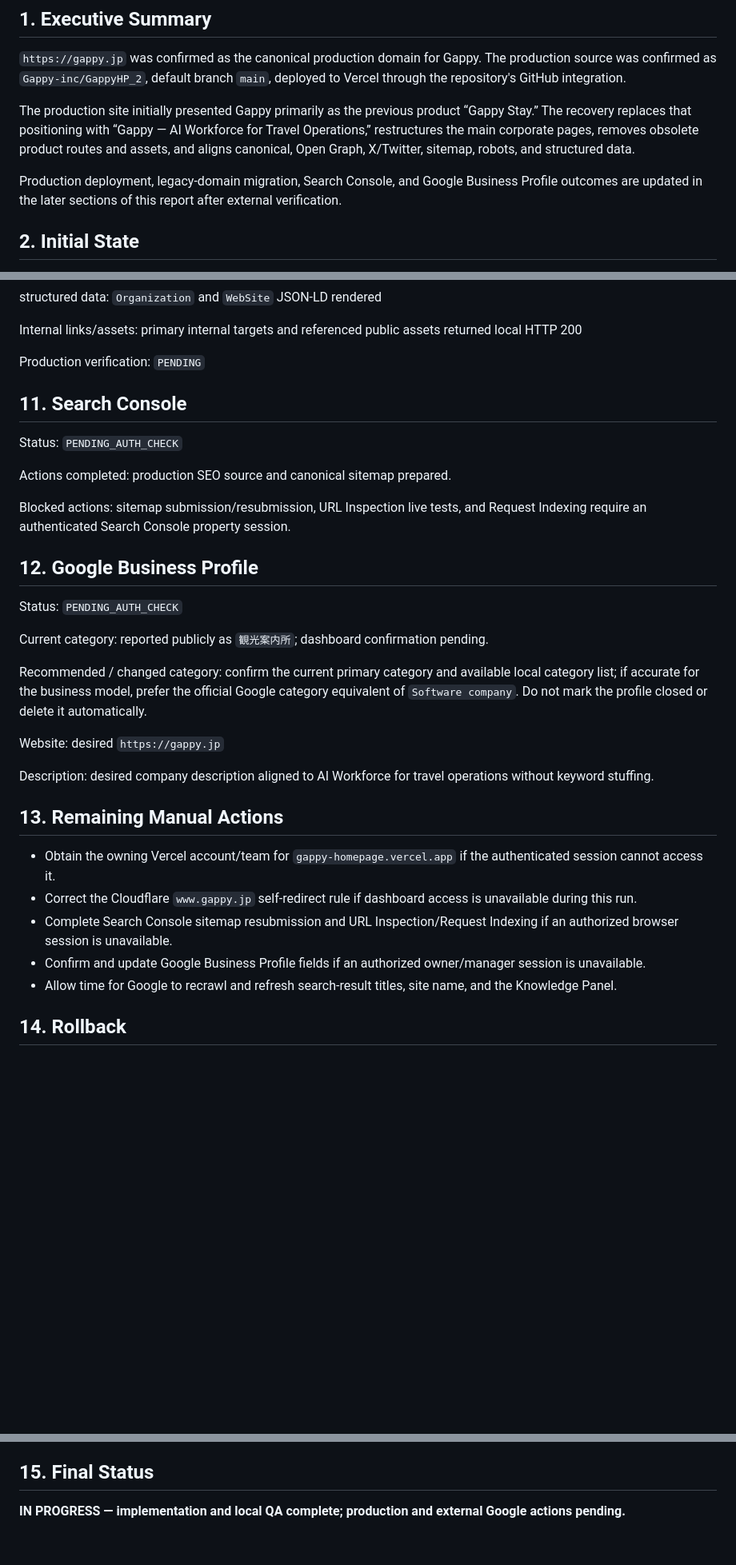
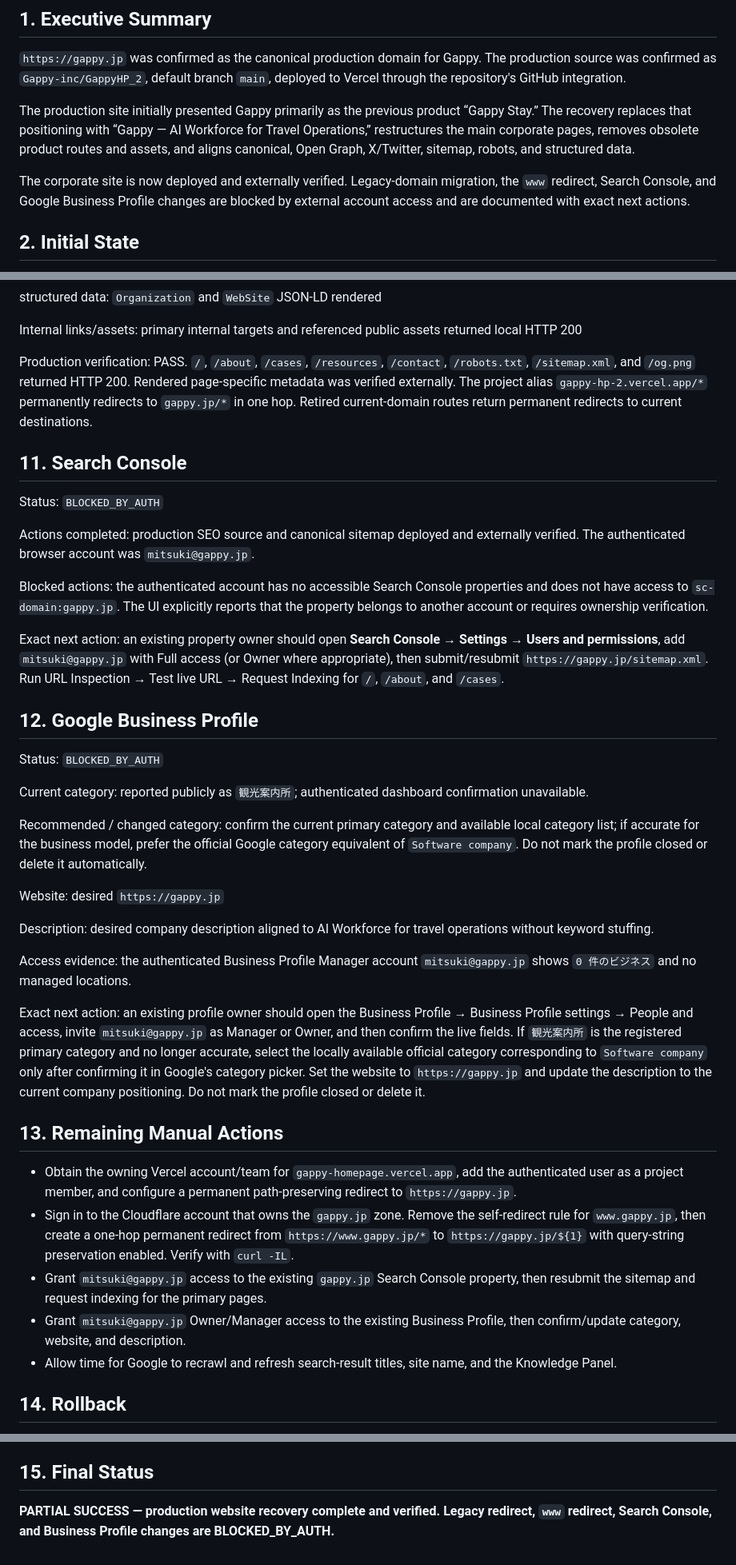
Before and after one commit to Gappy-inc/GappyHP_2, a Markdown page: docs/GAPPY_CORPORATE_SEO_RECOVERY_REPORT.md, 3 parts joined by grey strips. Shown at 80% size. Drawn GitHub-style; blank space fills up the shorter version.

Commit message:
docs: record production and access verification

```diff
--- a/docs/GAPPY_CORPORATE_SEO_RECOVERY_REPORT.md
+++ b/docs/GAPPY_CORPORATE_SEO_RECOVERY_REPORT.md
@@ -6,7 +6,7 @@
 
 The production site initially presented Gappy primarily as the previous product “Gappy Stay.” The recovery replaces that positioning with “Gappy — AI Workforce for Travel Operations,” restructures the main corporate pages, removes obsolete product routes and assets, and aligns canonical, Open Graph, X/Twitter, sitemap, robots, and structured data.
 
-Production deployment, legacy-domain migration, Search Console, and Google Business Profile outcomes are updated in the later sections of this report after external verification.
+The corporate site is now deployed and externally verified. Legacy-domain migration, the `www` redirect, Search Console, and Google Business Profile changes are blocked by external account access and are documented with exact next actions.
 
 ## 2. Initial State
 
@@ -136,21 +136,23 @@ structured data: `Organization` and `WebSite` JSON-LD rendered
 
 Internal links/assets: primary internal targets and referenced public assets returned local HTTP 200
 
-Production verification: `PENDING`
+Production verification: PASS. `/`, `/about`, `/cases`, `/resources`, `/contact`, `/robots.txt`, `/sitemap.xml`, and `/og.png` returned HTTP 200. Rendered page-specific metadata was verified externally. The project alias `gappy-hp-2.vercel.app/*` permanently redirects to `gappy.jp/*` in one hop. Retired current-domain routes return permanent redirects to current destinations.
 
 ## 11. Search Console
 
-Status: `PENDING_AUTH_CHECK`
+Status: `BLOCKED_BY_AUTH`
 
-Actions completed: production SEO source and canonical sitemap prepared.
+Actions completed: production SEO source and canonical sitemap deployed and externally verified. The authenticated browser account was `mitsuki@gappy.jp`.
 
-Blocked actions: sitemap submission/resubmission, URL Inspection live tests, and Request Indexing require an authenticated Search Console property session.
+Blocked actions: the authenticated account has no accessible Search Console properties and does not have access to `sc-domain:gappy.jp`. The UI explicitly reports that the property belongs to another account or requires ownership verification.
+
+Exact next action: an existing property owner should open **Search Console → Settings → Users and permissions**, add `mitsuki@gappy.jp` with Full access (or Owner where appropriate), then submit/resubmit `https://gappy.jp/sitemap.xml`. Run URL Inspection → Test live URL → Request Indexing for `/`, `/about`, and `/cases`.
 
 ## 12. Google Business Profile
 
-Status: `PENDING_AUTH_CHECK`
+Status: `BLOCKED_BY_AUTH`
 
-Current category: reported publicly as `観光案内所`; dashboard confirmation pending.
+Current category: reported publicly as `観光案内所`; authenticated dashboard confirmation unavailable.
 
 Recommended / changed category: confirm the current primary category and available local category list; if accurate for the business model, prefer the official Google category equivalent of `Software company`. Do not mark the profile closed or delete it automatically.
 
@@ -158,12 +160,16 @@ Website: desired `https://gappy.jp`
 
 Description: desired company description aligned to AI Workforce for travel operations without keyword stuffing.
 
+Access evidence: the authenticated Business Profile Manager account `mitsuki@gappy.jp` shows `0 件のビジネス` and no managed locations.
+
+Exact next action: an existing profile owner should open the Business Profile → Business Profile settings → People and access, invite `mitsuki@gappy.jp` as Manager or Owner, and then confirm the live fields. If `観光案内所` is the registered primary category and no longer accurate, select the locally available official category corresponding to `Software company` only after confirming it in Google's category picker. Set the website to `https://gappy.jp` and update the description to the current company positioning. Do not mark the profile closed or delete it.
+
 ## 13. Remaining Manual Actions
 
-- Obtain the owning Vercel account/team for `gappy-homepage.vercel.app` if the authenticated session cannot access it.
-- Correct the Cloudflare `www.gappy.jp` self-redirect rule if dashboard access is unavailable during this run.
-- Complete Search Console sitemap resubmission and URL Inspection/Request Indexing if an authorized browser session is unavailable.
-- Confirm and update Google Business Profile fields if an authorized owner/manager session is unavailable.
+- Obtain the owning Vercel account/team for `gappy-homepage.vercel.app`, add the authenticated user as a project member, and configure a permanent path-preserving redirect to `https://gappy.jp`.
+- Sign in to the Cloudflare account that owns the `gappy.jp` zone. Remove the self-redirect rule for `www.gappy.jp`, then create a one-hop permanent redirect from `https://www.gappy.jp/*` to `https://gappy.jp/${1}` with query-string preservation enabled. Verify with `curl -IL`.
+- Grant `mitsuki@gappy.jp` access to the existing `gappy.jp` Search Console property, then resubmit the sitemap and request indexing for the primary pages.
+- Grant `mitsuki@gappy.jp` Owner/Manager access to the existing Business Profile, then confirm/update category, website, and description.
 - Allow time for Google to recrawl and refresh search-result titles, site name, and the Knowledge Panel.
 
 ## 14. Rollback
@@ -176,4 +182,4 @@ Rollback trigger: homepage or critical-route 5xx, broken application assets, red
 
 ## 15. Final Status
 
-**IN PROGRESS — implementation and local QA complete; production and external Google actions pending.**
+**PARTIAL SUCCESS — production website recovery complete and verified. Legacy redirect, `www` redirect, Search Console, and Business Profile changes are BLOCKED_BY_AUTH.**
```
Also changed, not shown: other parts of docs/GAPPY_CORPORATE_SEO_RECOVERY_REPORT.md (+4 -4 lines).
